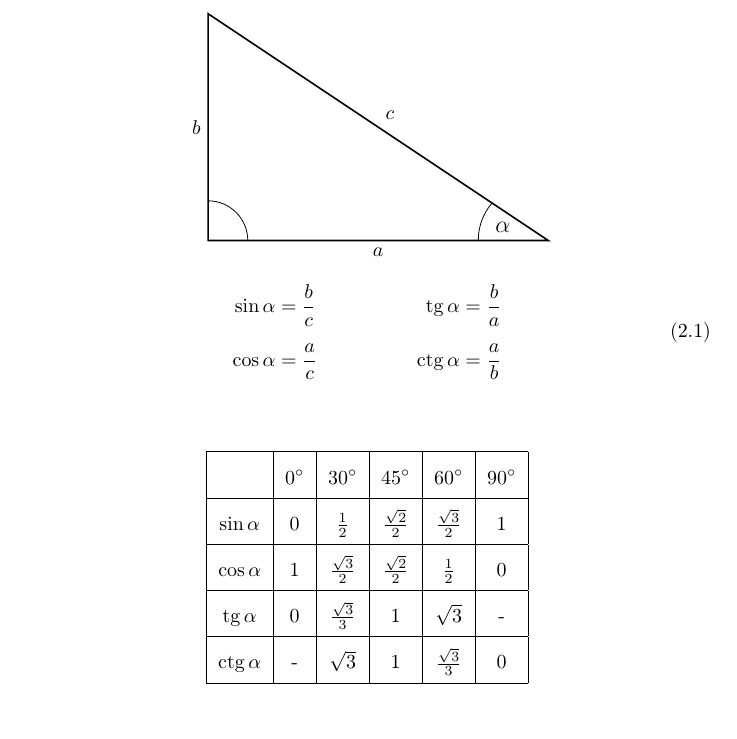
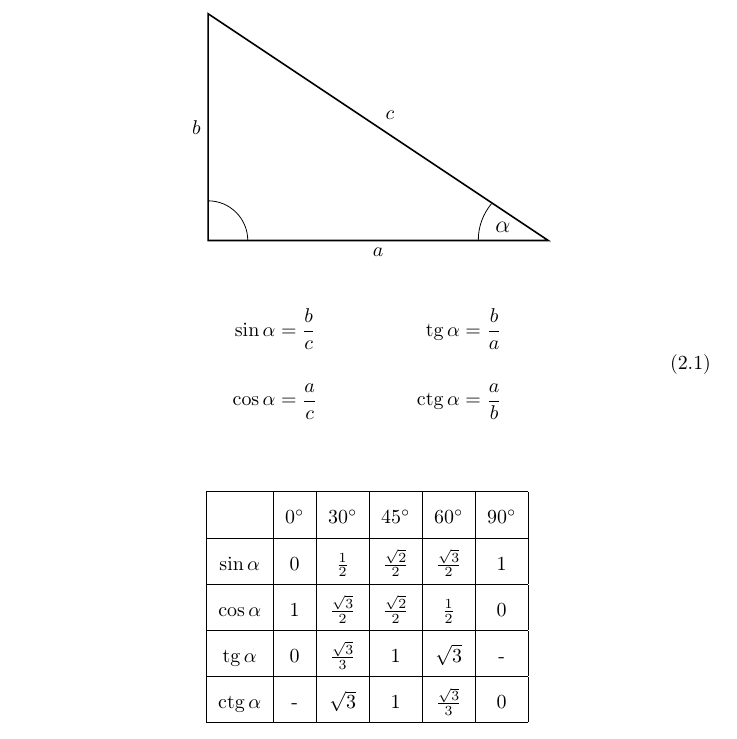
Before and after one commit to b-swist/notes, a LaTeX document (matematyka/matematyka.tex, which reads matematyka/trygonometria.tex): part of page 9 of 10, cut so that both start at the same text. Compiled offline with pdfLaTeX.

Commit message:
reformat trygonometria.tex

```diff
--- a/matematyka/trygonometria.tex
+++ b/matematyka/trygonometria.tex
@@ -6,13 +7,14 @@
     -- cycle node[midway, left]{$b$};
     \draw (0.7, 0) arc (0:90:0.7);
     \draw (5, 0.65) arc (140:180:1);
-    \node at (5.2, 0.23){\large$\alpha$};
+    \node at (5.2, 0.23){\large $\alpha$};
   \end{tikzpicture}
 \end{center}
+
 \begin{equation}
   \begin{aligned}
-    \sin\alpha &= \frac bc \qquad\qquad&\tg\alpha &= \frac ba\\[2pt]
-    \cos\alpha &= \frac ac \qquad\qquad&\ctg\alpha &= \frac ab
+    \sin \alpha &= \frac b c \qquad\qquad& \tg \alpha &= \frac b a\\[1em]
+    \cos \alpha &= \frac a c \qquad\qquad& \ctg\alpha &= \frac a b
   \end{aligned}
 \end{equation}
 \vspace{20pt}
@@ -21,13 +23,13 @@
     \hline
     & $0^\circ$ & $30^\circ$ & $45^\circ$ & $60^\circ$ & $90^\circ$\\
     \hline
-    $\sin\alpha$ & 0 & $\frac 12$ & $\frac{\sqrt2}{2}$ & $\frac{\sqrt3}{2}$ & 1\\
+    $\sin \alpha$ & 0 & $\frac 1 2$ & $\frac{\sqrt 2}{2}$ & $\frac{\sqrt 3}{2}$ & 1\\
     \hline
-    $\cos\alpha$ & 1 & $\frac{\sqrt3}{2}$ & $\frac{\sqrt2}{2}$ & $\frac 12$ & 0\\
+    $\cos \alpha$ & 1 & $\frac{\sqrt 3}{2}$ & $\frac{\sqrt 2}{2}$ & $\frac 1 2$ & 0\\
     \hline
-    $\tg\alpha$ & 0 & $\frac{\sqrt3}{3}$ & 1 & $\sqrt3$ & -\\
+    $\tg \alpha$ & 0 & $\frac{\sqrt 3}{3}$ & 1 & $\sqrt 3$ & -\\
     \hline
-    $\ctg\alpha$ & - & $\sqrt3$ & 1 & $\frac{\sqrt3}{3}$ & 0\\
+    $\ctg \alpha$ & - & $\sqrt 3$ & 1 & $\frac{\sqrt 3}{3}$ & 0\\
     \hline
   \end{tabular}
 \end{center}
```
Also changed, not shown: matematyka/trygonometria.tex (27 more changed lines).
